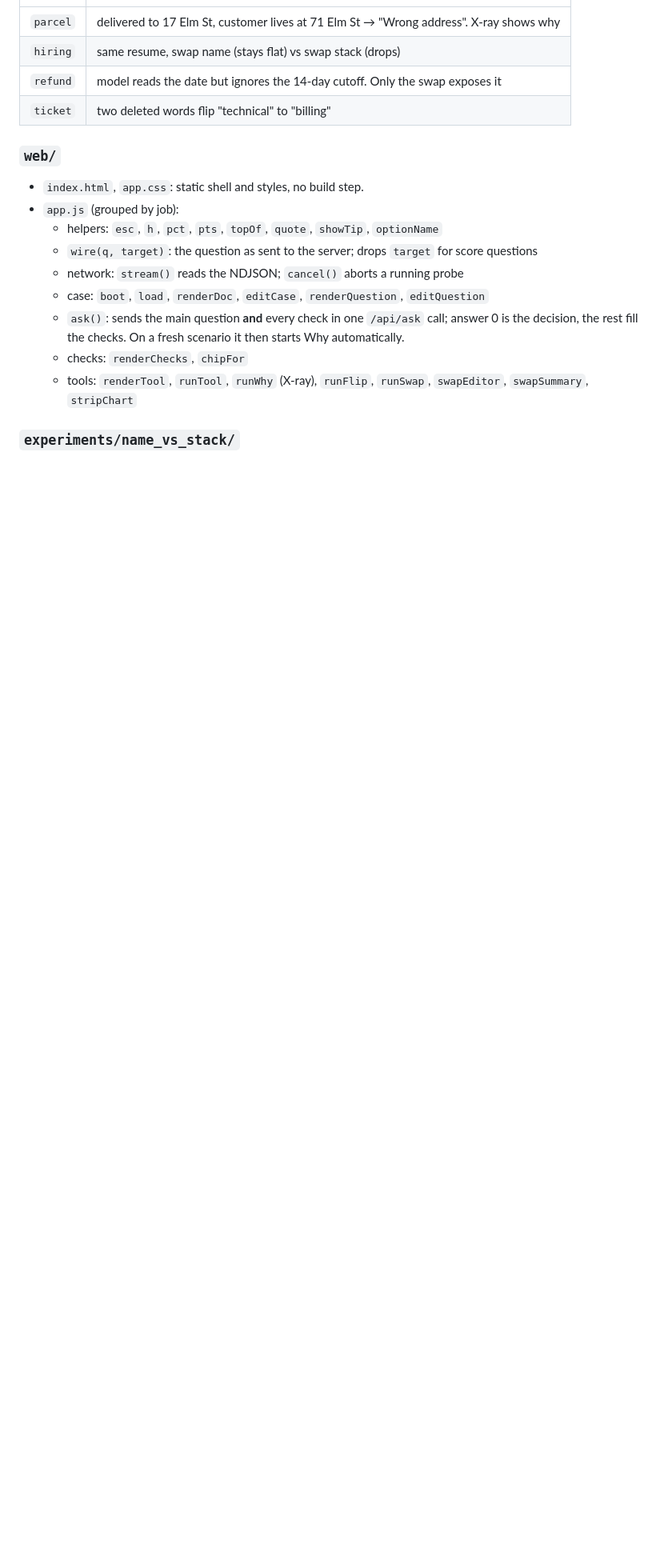
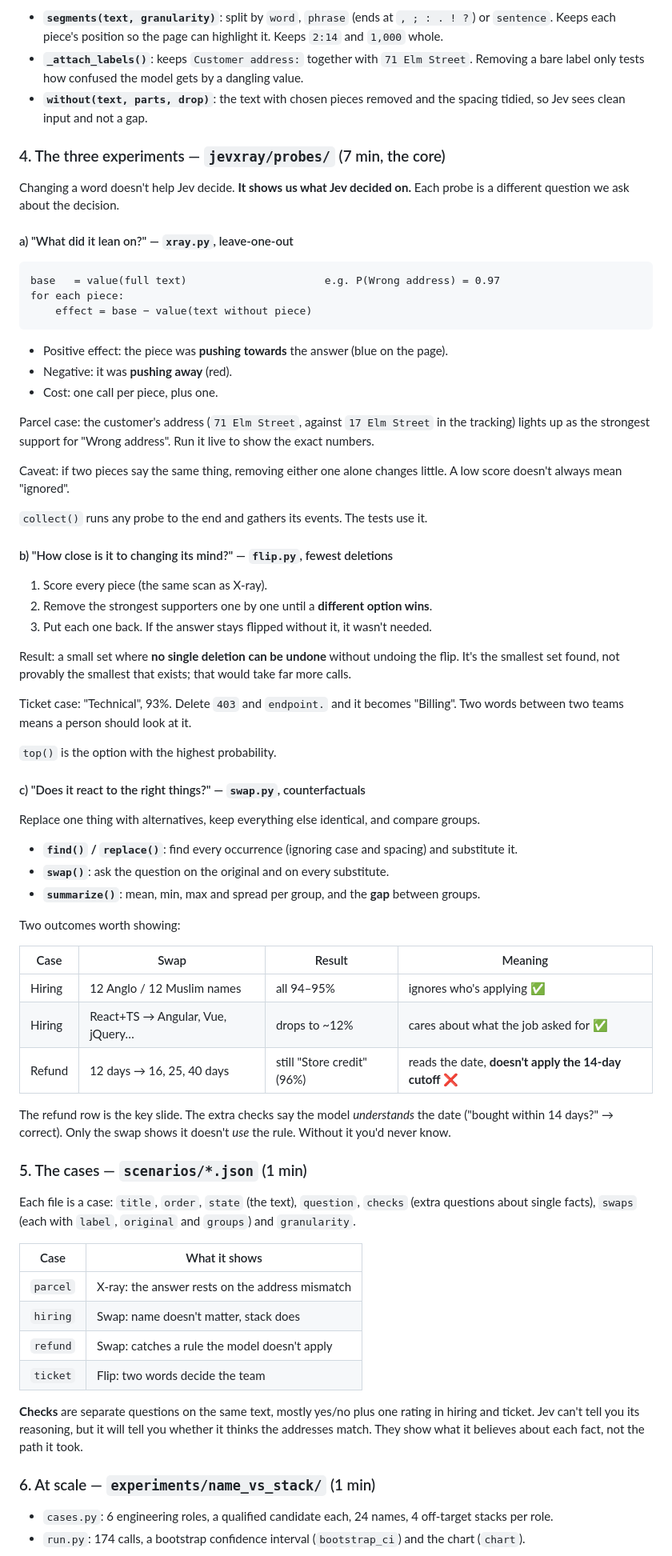
Before and after one commit to owaiss21/jev-xray, a Markdown page: docs/WALKTHROUGH.md, the part around one of its changes. Shown at 80% size. Drawn GitHub-style; blank space fills up the shorter version.

````diff
--- a/docs/WALKTHROUGH.md
+++ b/docs/WALKTHROUGH.md
@@ -106,20 +121,74 @@ One file per demo case: `title`, `order`, `state` (the text), `question`, `check
+- **`segments(text, granularity)`**: split by `word`, `phrase` (ends at `, ; : . ! ?`) or `sentence`. Keeps each piece's position so the page can highlight it. Keeps `2:14` and `1,000` whole.
+- **`_attach_labels()`**: keeps `Customer address:` together with `71 Elm Street`. Removing a bare label only tests how confused the model gets by a dangling value.
+- **`without(text, parts, drop)`**: the text with chosen pieces removed and the spacing tidied, so Jev sees clean input and not a gap.
+
+### 4. The three experiments — `jevxray/probes/` (7 min, the core)
+
+Changing a word doesn't help Jev decide. **It shows us what Jev decided on.** Each probe is a different question we ask about the decision.
+
+#### a) "What did it lean on?" — `xray.py`, leave-one-out
+
+```
+base   = value(full text)                      e.g. P(Wrong address) = 0.97
+for each piece:
+    effect = base − value(text without piece)
+```
+
+- Positive effect: the piece was **pushing towards** the answer (blue on the page).
+- Negative: it was **pushing away** (red).
+- Cost: one call per piece, plus one.
+
+Parcel case: the customer's address (`71 Elm Street`, against `17 Elm Street` in the tracking) lights up as the strongest support for "Wrong address". Run it live to show the exact numbers.
+
+Caveat: if two pieces say the same thing, removing either one alone changes little. A low score doesn't always mean "ignored".
+
+`collect()` runs any probe to the end and gathers its events. The tests use it.
+
+#### b) "How close is it to changing its mind?" — `flip.py`, fewest deletions
+
+1. Score every piece (the same scan as X-ray).
+2. Remove the strongest supporters one by one until a **different option wins**.
+3. Put each one back. If the answer stays flipped without it, it wasn't needed.
+
+Result: a small set where **no single deletion can be undone** without undoing the flip. It's the smallest set found, not provably the smallest that exists; that would take far more calls.
+
+Ticket case: "Technical", 93%. Delete `403` and `endpoint.` and it becomes "Billing". Two words between two teams means a person should look at it.
+
+`top()` is the option with the highest probability.
+
+#### c) "Does it react to the right things?" — `swap.py`, counterfactuals
+
+Replace one thing with alternatives, keep everything else identical, and compare groups.
+
+- **`find()` / `replace()`**: find every occurrence (ignoring case and spacing) and substitute it.
+- **`swap()`**: ask the question on the original and on every substitute.
+- **`summarize()`**: mean, min, max and spread per group, and the **gap** between groups.
+
+Two outcomes worth showing:
+
+| Case | Swap | Result | Meaning |
+|---|---|---|---|
+| Hiring | 12 Anglo / 12 Muslim names | all 94–95% | ignores who's applying ✅ |
+| Hiring | React+TS → Angular, Vue, jQuery… | drops to ~12% | cares about what the job asked for ✅ |
+| Refund | 12 days → 16, 25, 40 days | still "Store credit" (96%) | reads the date, **doesn't apply the 14-day cutoff** ❌ |
+
+The refund row is the key slide. The extra checks say the model *understands* the date ("bought within 14 days?" → correct). Only the swap shows it doesn't *use* the rule. Without it you'd never know.
+
+### 5. The cases — `scenarios/*.json` (1 min)
+
+Each file is a case: `title`, `order`, `state` (the text), `question`, `checks` (extra questions about single facts), `swaps` (each with `label`, `original` and `groups`) and `granularity`.
+
+| Case | What it shows |
 |---|---|
-| `parcel` | delivered to 17 Elm St, customer lives at 71 Elm St → "Wrong address". X-ray shows why |
-| `hiring` | same resume, swap name (stays flat) vs swap stack (drops) |
-| `refund` | model reads the date but ignores the 14-day cutoff. Only the swap exposes it |
-| `ticket` | two deleted words flip "technical" to "billing" |
+| `parcel` | X-ray: the answer rests on the address mismatch |
+| `hiring` | Swap: name doesn't matter, stack does |
+| `refund` | Swap: catches a rule the model doesn't apply |
+| `ticket` | Flip: two words decide the team |
 
-### `web/`
+**Checks** are separate questions on the same text, mostly yes/no plus one rating in hiring and ticket. Jev can't tell you its reasoning, but it will tell you whether it thinks the addresses match. They show what it believes about each fact, not the path it took.
 
-- `index.html`, `app.css`: static shell and styles, no build step.
-- `app.js` (grouped by job):
-  - helpers: `esc`, `h`, `pct`, `pts`, `topOf`, `quote`, `showTip`, `optionName`
-  - `wire(q, target)`: the question as sent to the server; drops `target` for score questions
-  - network: `stream()` reads the NDJSON; `cancel()` aborts a running probe
-  - case: `boot`, `load`, `renderDoc`, `editCase`, `renderQuestion`, `editQuestion`
-  - `ask()`: sends the main question **and** every check in one `/api/ask` call; answer 0 is the decision, the rest fill the checks. On a fresh scenario it then starts Why automatically.
-  - checks: `renderChecks`, `chipFor`
-  - tools: `renderTool`, `runTool`, `runWhy` (X-ray), `runFlip`, `runSwap`, `swapEditor`, `swapSummary`, `stripChart`
+### 6. At scale — `experiments/name_vs_stack/` (1 min)
 
-### `experiments/name_vs_stack/`
+- `cases.py`: 6 engineering roles, a qualified candidate each, 24 names, 4 off-target stacks per role.
+- `run.py`: 174 calls, a bootstrap confidence interval (`bootstrap_ci`) and the chart (`chart`).
 
````
Also changed, not shown: other parts of docs/WALKTHROUGH.md (+129 -92 lines).
